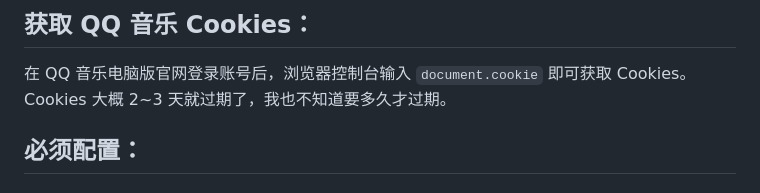
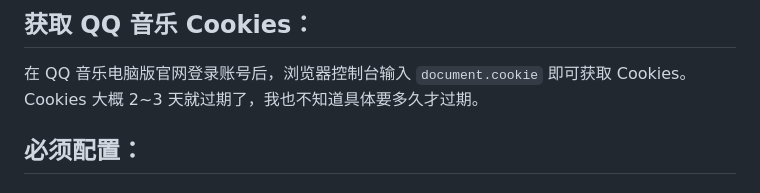
Before and after one commit to bywenshu/qmusic-search, a Markdown page: README.md, the part around the change. GitHub-like rendering.

```diff
--- a/README.md
+++ b/README.md
@@ -42,7 +42,7 @@ pip3 install -r requirements.txt
 
 ## 获取 QQ 音乐 Cookies：
 在 QQ 音乐电脑版官网登录账号后，浏览器控制台输入 `document.cookie` 即可获取 Cookies。
-Cookies 大概 2~3 天就过期了，我也不知道要多久才过期。
+Cookies 大概 2~3 天就过期了，我也不知道具体要多久才过期。
 
 ## 必须配置：
 ### Cookies 填写位置：
```
